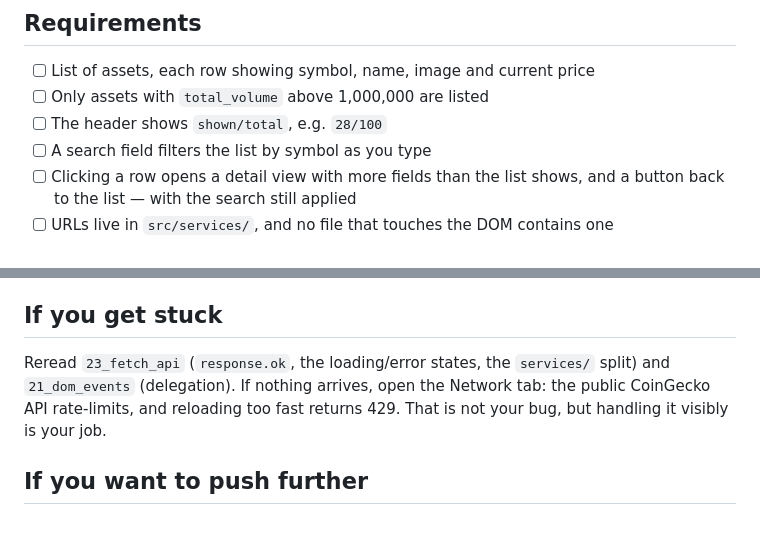
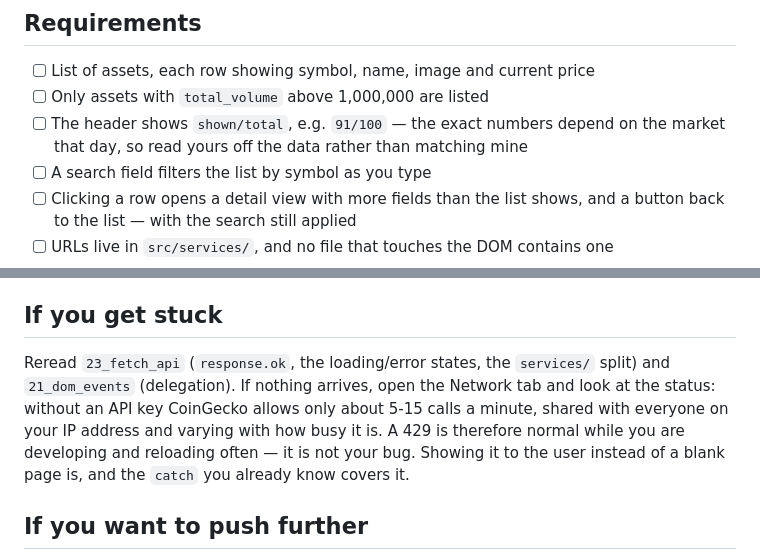
Before and after one commit to SamExperience/js-vanilla-course, a Markdown page: 23_fetch_api/mini-project.md, 2 parts joined by grey strips. GitHub-like rendering; blank space fills up the shorter version.

Commit message:
fix(23_fetch_api): correct the volume-filter example and the rate-limit note
Both numbers in this brief were checked against the live CoinGecko endpoint
and its official docs.

- The header example said `28/100`. Measured against the real endpoint, assets
  with total_volume above 1,000,000 are 91 of 100 — the filter removes 9, not
  72. A student who reads 28 and gets 91 goes hunting for a bug that is not
  there. The figure is now given as an example that moves with the market,
  since any fixed number goes stale.
- The rate-limit note said "reloading too fast returns 429", which understates
  it. CoinGecko documents the keyless API at roughly 5-15 calls a minute,
  IP-based and shared, varying with load, and explicitly calls it unsuitable
  for scheduled polling. A 429 is therefore routine during development, not an
  edge case. Says so, and points out that the catch they already know covers
  it.

The 60-second refresh requirement is left as it is: one call a minute sits
inside the documented limit, and the exercise value is worth the occasional
429 now that the brief prepares them for it.

```diff
--- a/23_fetch_api/mini-project.md
+++ b/23_fetch_api/mini-project.md
@@ -27,7 +27,8 @@ Commit pass 1 before starting pass 2. Those commits are the story this repo tell
 
 - [ ] List of assets, each row showing symbol, name, image and current price
 - [ ] Only assets with `total_volume` above 1,000,000 are listed
-- [ ] The header shows `shown/total`, e.g. `28/100`
+- [ ] The header shows `shown/total`, e.g. `91/100` — the exact numbers depend on
+      the market that day, so read yours off the data rather than matching mine
 - [ ] A search field filters the list by symbol as you type
 - [ ] Clicking a row opens a detail view with more fields than the list shows, and a
       button back to the list — with the search still applied
@@ -64,9 +65,11 @@ does what it says, not when you have used everything you know.
 ## If you get stuck
 
 Reread `23_fetch_api` (`response.ok`, the loading/error states, the `services/` split)
-and `21_dom_events` (delegation). If nothing arrives, open the Network tab: the public
-CoinGecko API rate-limits, and reloading too fast returns 429. That is not your bug,
-but handling it visibly is your job.
+and `21_dom_events` (delegation). If nothing arrives, open the Network tab and look at
+the status: without an API key CoinGecko allows only about 5-15 calls a minute, shared
+with everyone on your IP address and varying with how busy it is. A 429 is therefore
+normal while you are developing and reloading often — it is not your bug. Showing it
+to the user instead of a blank page is, and the `catch` you already know covers it.
 
 ## If you want to push further
 
```
